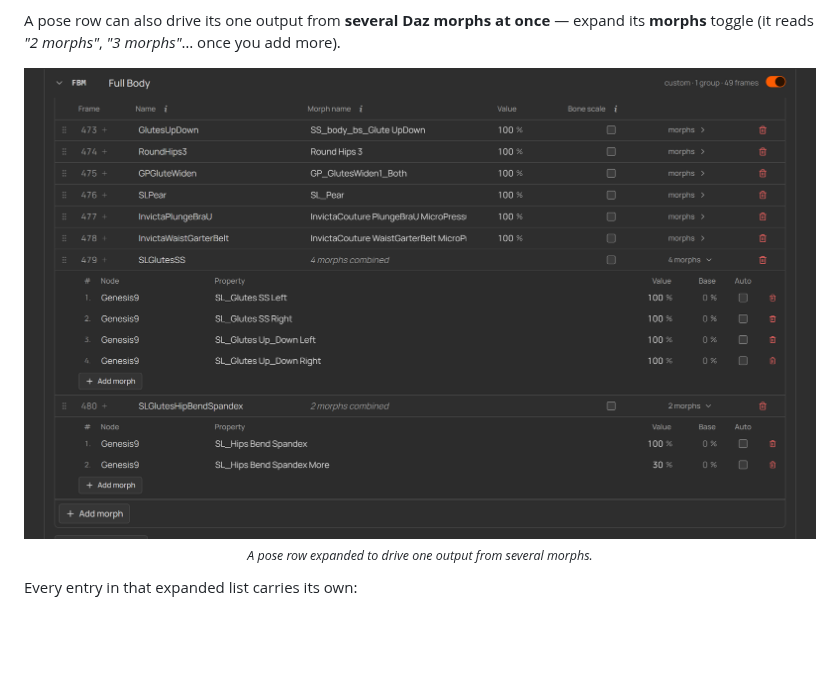
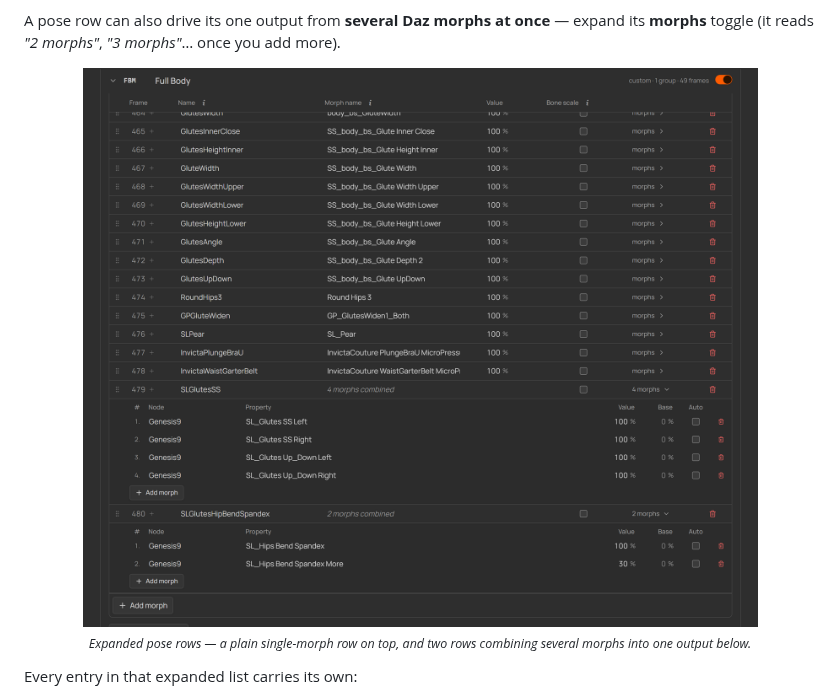
Before and after one commit to polynaut/dth-character-studio, a Markdown page: docs/guide/04-first-character.md, the part around one of its changes. Drawn GitHub-style; pictures changed too: docs/guide/screenshots/combine-morphs.png; blank space fills up the shorter version.

```diff
--- a/docs/guide/04-first-character.md
+++ b/docs/guide/04-first-character.md
@@ -251,5 +251,5 @@ more).
   <br>
-  <sub><em>A pose row expanded to drive one output from several morphs.</em></sub>
+  <sub><em>Expanded pose rows — a plain single-morph row on top, and two rows combining several morphs into one output below.</em></sub>
 </p>
 
 Every entry in that expanded list carries its own:
```
Also changed, not shown: other parts of docs/guide/04-first-character.md (+1 -1 lines), .changeset/combine-morphs-screenshot.md (added, +2 -0 lines), 1 other file.
